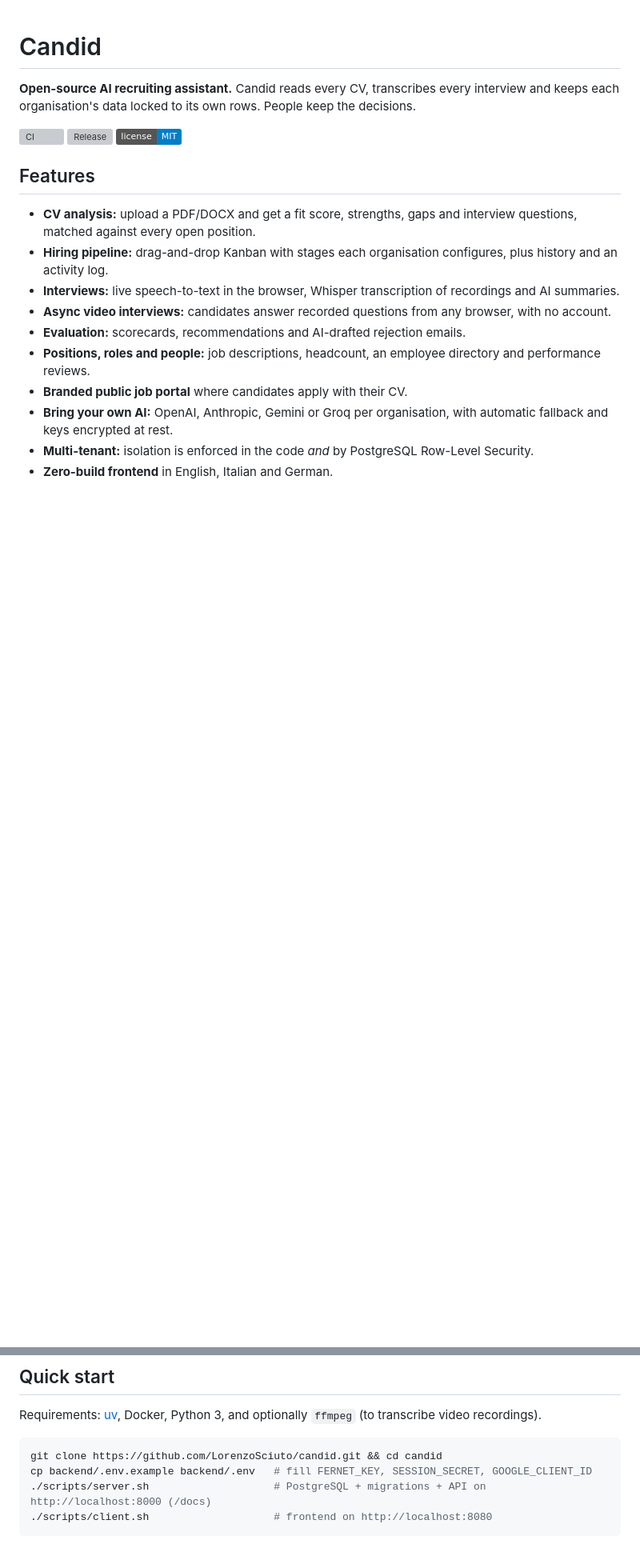
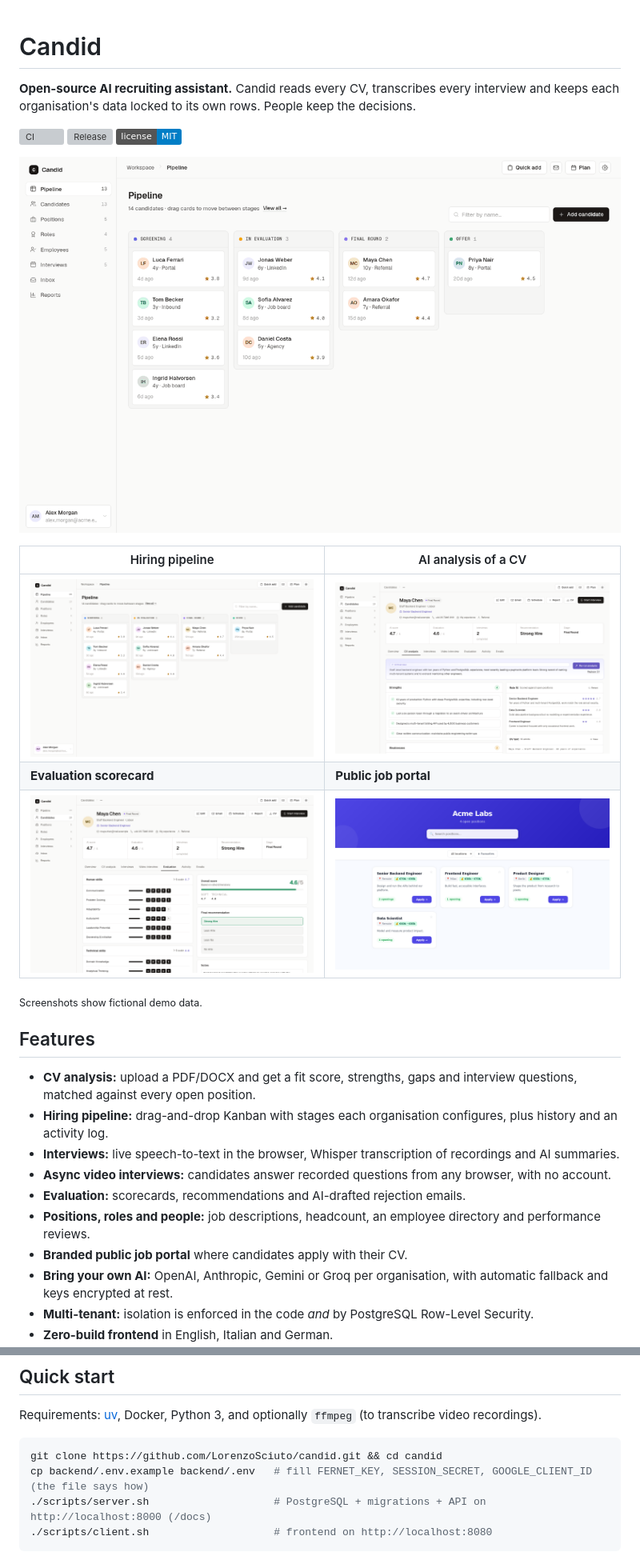
Before and after one commit to LorenzoSciuto/candid, a Markdown page: README.md, 2 parts joined by grey strips. Shown at 80% size. Drawn GitHub-style; pictures changed too: docs/images/candidate-analysis.png (added), docs/images/candidate-evaluation.png (added), docs/images/overview.gif (added); badges without logos; blank space fills up the shorter version; grey boxes are pictures that could not be loaded.

````diff
--- a/README.md
+++ b/README.md
@@ -5,6 +5,16 @@
 [![CI](https://github.com/LorenzoSciuto/candid/actions/workflows/release.yml/badge.svg)](https://github.com/LorenzoSciuto/candid/actions/workflows/release.yml)
 [![Release](https://img.shields.io/github/v/release/LorenzoSciuto/candid?sort=semver)](https://github.com/LorenzoSciuto/candid/releases)
 [![License: MIT](https://img.shields.io/badge/license-MIT-blue.svg)](LICENSE)
+
+![Candid walkthrough: pipeline, candidate profile, CV analysis, interview, evaluation and job portal](docs/images/overview.gif)
+
+| Hiring pipeline | AI analysis of a CV |
+|---|---|
+| ![Kanban pipeline with candidates in each stage](docs/images/pipeline.png) | ![CV analysis with strengths, gaps and fit against open positions](docs/images/candidate-analysis.png) |
+| **Evaluation scorecard** | **Public job portal** |
+| ![Scorecard with skill ratings and final recommendation](docs/images/candidate-evaluation.png) | ![Branded portal listing open positions](docs/images/portal.png) |
+
+<sub>Screenshots show fictional demo data.</sub>
 
 ## Features
 
@@ -25,7 +35,7 @@ Requirements: [uv](https://docs.astral.sh/uv/), Docker, Python 3, and optionally
 
 ```bash
 git clone https://github.com/LorenzoSciuto/candid.git && cd candid
-cp backend/.env.example backend/.env   # fill FERNET_KEY, SESSION_SECRET, GOOGLE_CLIENT_ID
+cp backend/.env.example backend/.env   # fill FERNET_KEY, SESSION_SECRET, GOOGLE_CLIENT_ID (the file says how)
 ./scripts/server.sh                    # PostgreSQL + migrations + API on http://localhost:8000 (/docs)
 ./scripts/client.sh                    # frontend on http://localhost:8080
 ```
````
Also changed, not shown: other parts of README.md (+2 -0 lines), 3 other files.
